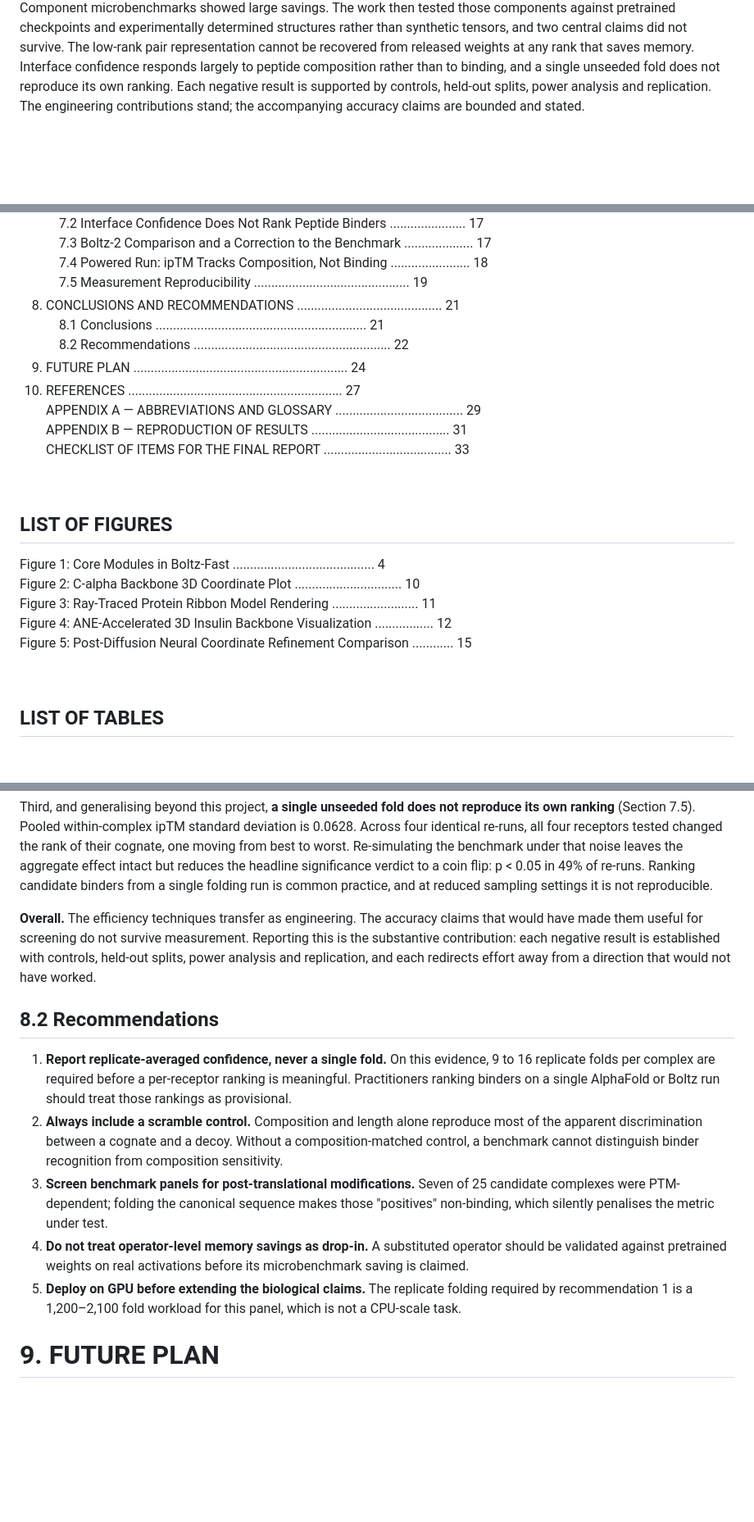
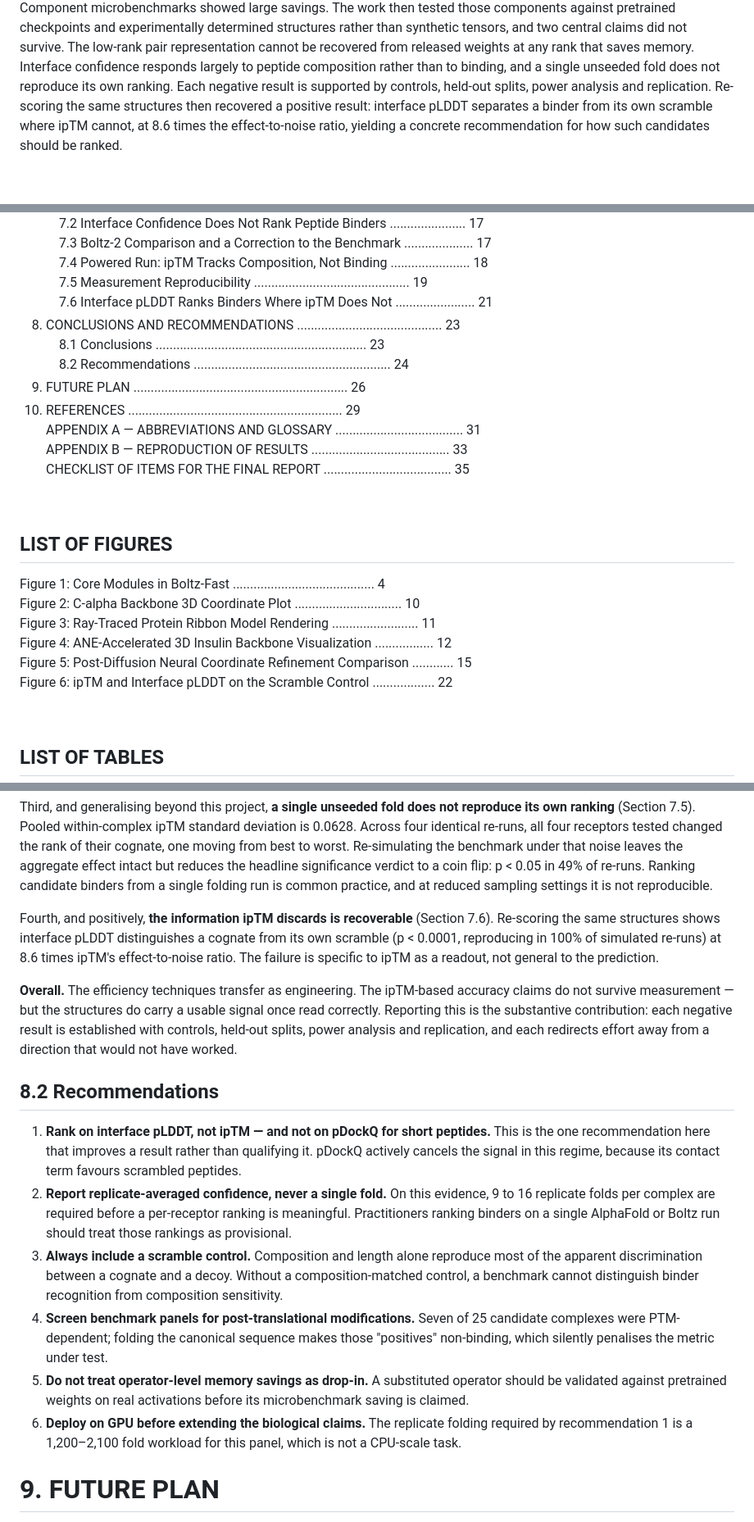
Before and after one commit to AkikJana/biomolecular-design-coreai, a Markdown page: reports/final_dissertation_report.md, 3 parts joined by grey strips. Shown at 82% size. Drawn GitHub-style; blank space fills up the shorter version.

```diff
--- a/reports/final_dissertation_report.md
+++ b/reports/final_dissertation_report.md
@@ -121,9 +121,11 @@ determined structures rather than synthetic tensors, and two central claims did
 not survive. The low-rank pair representation cannot be recovered from released
 weights at any rank that saves memory. Interface confidence responds largely to
 peptide composition rather than to binding, and a single unseeded fold does not
-reproduce its own ranking. Each negative result is supported by controls,
-held-out splits, power analysis and replication. The engineering contributions
-stand; the accompanying accuracy claims are bounded and stated.
+reproduce its own ranking. Each negative result is supported by controls, held-out splits, power analysis
+and replication. Re-scoring the same structures then recovered a positive
+result: interface pLDDT separates a binder from its own scramble where ipTM
+cannot, at 8.6 times the effect-to-noise ratio, yielding a concrete
+recommendation for how such candidates should be ranked.
 
 &nbsp;
 
@@ -172,14 +174,15 @@ ABSTRACT SHEET .............................................................. iv
 &nbsp;&nbsp;&nbsp;&nbsp;7.3 Boltz-2 Comparison and a Correction to the Benchmark .................... 17
 &nbsp;&nbsp;&nbsp;&nbsp;7.4 Powered Run: ipTM Tracks Composition, Not Binding ....................... 18
 &nbsp;&nbsp;&nbsp;&nbsp;7.5 Measurement Reproducibility ............................................. 19
-8. CONCLUSIONS AND RECOMMENDATIONS .......................................... 21
-&nbsp;&nbsp;&nbsp;&nbsp;8.1 Conclusions ............................................................. 21
-&nbsp;&nbsp;&nbsp;&nbsp;8.2 Recommendations ......................................................... 22
-9. FUTURE PLAN .............................................................. 24
-10. REFERENCES .............................................................. 27
-APPENDIX A — ABBREVIATIONS AND GLOSSARY ..................................... 29
-APPENDIX B — REPRODUCTION OF RESULTS ........................................ 31
-CHECKLIST OF ITEMS FOR THE FINAL REPORT ..................................... 33
+&nbsp;&nbsp;&nbsp;&nbsp;7.6 Interface pLDDT Ranks Binders Where ipTM Does Not ....................... 21
+8. CONCLUSIONS AND RECOMMENDATIONS .......................................... 23
+&nbsp;&nbsp;&nbsp;&nbsp;8.1 Conclusions ............................................................. 23
+&nbsp;&nbsp;&nbsp;&nbsp;8.2 Recommendations ......................................................... 24
+9. FUTURE PLAN .............................................................. 26
+10. REFERENCES .............................................................. 29
+APPENDIX A — ABBREVIATIONS AND GLOSSARY ..................................... 31
+APPENDIX B — REPRODUCTION OF RESULTS ........................................ 33
+CHECKLIST OF ITEMS FOR THE FINAL REPORT ..................................... 35
 
 &nbsp;
 
@@ -190,6 +193,7 @@ Figure 2: C-alpha Backbone 3D Coordinate Plot ............................... 10
 Figure 3: Ray-Traced Protein Ribbon Model Rendering ......................... 11
 Figure 4: ANE-Accelerated 3D Insulin Backbone Visualization ................. 12
 Figure 5: Post-Diffusion Neural Coordinate Refinement Comparison ............ 15
+Figure 6: ipTM and Interface pLDDT on the Scramble Control .................. 22
 
 &nbsp;
 
@@ -819,30 +887,40 @@ the headline significance verdict to a coin flip: p < 0.05 in 49% of re-runs.
 Ranking candidate binders from a single folding run is common practice, and at
 reduced sampling settings it is not reproducible.
 
-**Overall.** The efficiency techniques transfer as engineering. The accuracy
-claims that would have made them useful for screening do not survive
-measurement. Reporting this is the substantive contribution: each negative
+Fourth, and positively, **the information ipTM discards is recoverable**
+(Section 7.6). Re-scoring the same structures shows interface pLDDT
+distinguishes a cognate from its own scramble (p < 0.0001, reproducing in 100%
+of simulated re-runs) at 8.6 times ipTM's effect-to-noise ratio. The failure is
+specific to ipTM as a readout, not general to the prediction.
+
+**Overall.** The efficiency techniques transfer as engineering. The ipTM-based
+accuracy claims do not survive measurement — but the structures do carry a
+usable signal once read correctly. Reporting this is the substantive contribution: each negative
 result is established with controls, held-out splits, power analysis and
 replication, and each redirects effort away from a direction that would not have
 worked.
 
 ## 8.2 Recommendations
 
-1. **Report replicate-averaged confidence, never a single fold.** On this
+1. **Rank on interface pLDDT, not ipTM — and not on pDockQ for short
+   peptides.** This is the one recommendation here that improves a result rather
+   than qualifying it. pDockQ actively cancels the signal in this regime,
+   because its contact term favours scrambled peptides.
+2. **Report replicate-averaged confidence, never a single fold.** On this
    evidence, 9 to 16 replicate folds per complex are required before a
    per-receptor ranking is meaningful. Practitioners ranking binders on a single
    AlphaFold or Boltz run should treat those rankings as provisional.
-2. **Always include a scramble control.** Composition and length alone reproduce
+3. **Always include a scramble control.** Composition and length alone reproduce
    most of the apparent discrimination between a cognate and a decoy. Without a
    composition-matched control, a benchmark cannot distinguish binder
    recognition from composition sensitivity.
-3. **Screen benchmark panels for post-translational modifications.** Seven of 25
+4. **Screen benchmark panels for post-translational modifications.** Seven of 25
    candidate complexes were PTM-dependent; folding the canonical sequence makes
    those "positives" non-binding, which silently penalises the metric under test.
-4. **Do not treat operator-level memory savings as drop-in.** A substituted
+5. **Do not treat operator-level memory savings as drop-in.** A substituted
    operator should be validated against pretrained weights on real activations
    before its microbenchmark saving is claimed.
-5. **Deploy on GPU before extending the biological claims.** The replicate
+6. **Deploy on GPU before extending the biological claims.** The replicate
    folding required by recommendation 1 is a 1,200–2,100 fold workload for this
    panel, which is not a CPU-scale task.
 
```
Also changed, not shown: other parts of reports/final_dissertation_report.md (+64 -0 lines), reports/assets/fig_metric_comparison.png (added), 4 other files.
